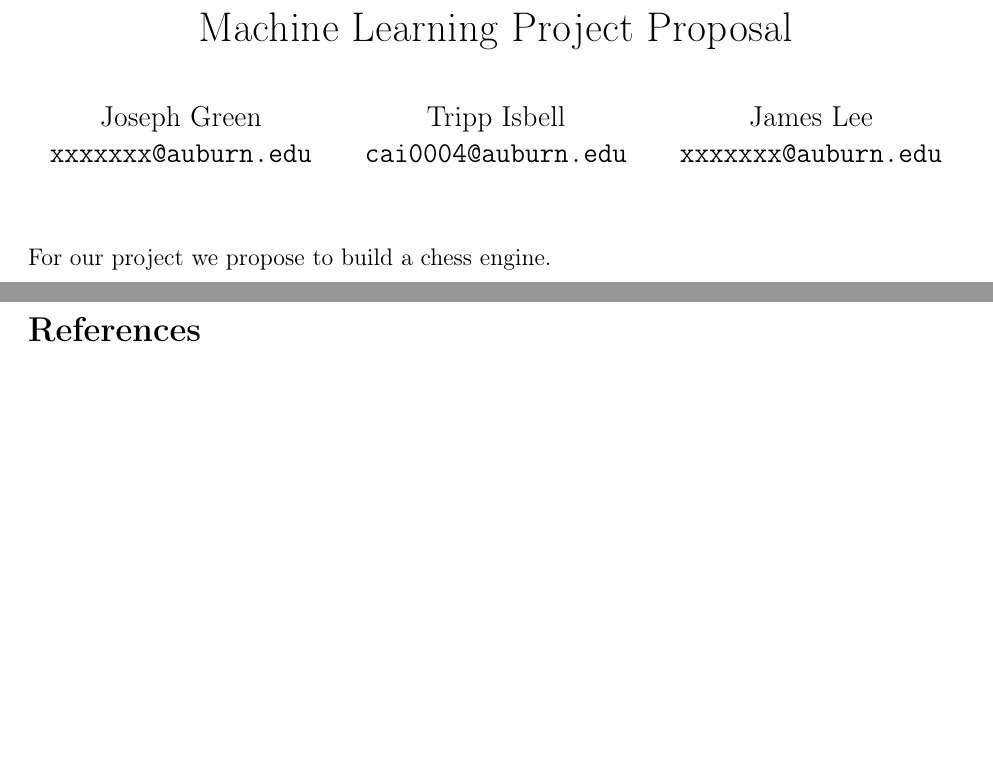
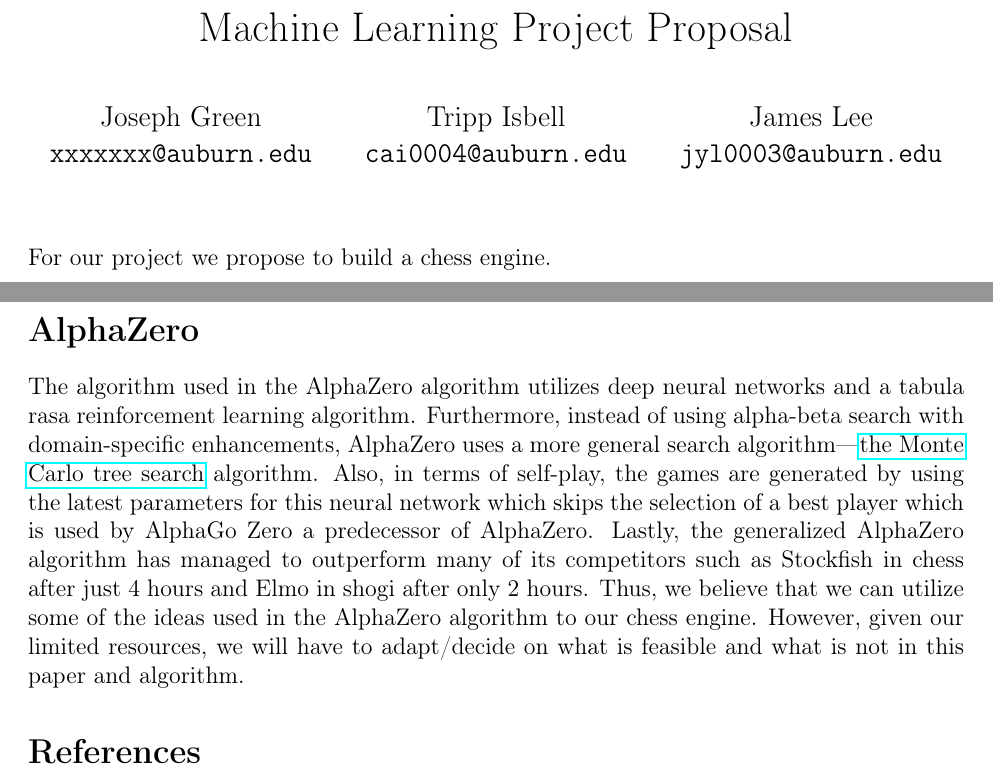
Before and after one commit to Carbonationalism/MLproject, a LaTeX document (proposal/proposal.tex): two parts of pages 1 and 2 of 2, joined at a grey line, cut so that both start at the same text, the shorter picture padded with empty space. Compiled offline with pdfLaTeX.

Commit message:
added alphazero stuff

```diff
--- a/proposal/proposal.tex
+++ b/proposal/proposal.tex
@@ -10,7 +10,7 @@
   \texttt{cai0004@auburn.edu}
   \and
   James Lee\\
-  \texttt{xxxxxxx@auburn.edu}
+  \texttt{jyl0003@auburn.edu}
 }
 \date{}
 
@@ -27,5 +27,9 @@
 Deep reinforcement learning has presented a new approach to building an optimal chess engine. Most notably, DeepMind has developed AlphaZero \cite{alphazero}, a chess (as well as shogi and Go) which uses reinforcement learning and has achieved state of the art performance in chess, defeating top engines like StockFish. AlphaZero uses their self-play learning approach, which uses Monte Carlo tree searches optimized with deep neural networks, an approach generalized from their AlphaGo Zero\cite{alphagozero}.
 
 We are neither good at chess, nor good at reinforcement learning (and also we don't have near the resources of DeepMind), so we don't expect to design an engine to achieve near the performance of these others. However, we'd like to develop a modest engine using reinforcement learning that performs somewhat well and can be trained in a reasonable amount of time. Since StockFish does provide varying levels of handicaps (achieved by limiting the amount of lookahead moves in their search), we can use it as both a baseline (StockFish level 1) and an oracle (StockFish unleashed). We hope to build something maybe competitive with StockFish 3 or so.
+
+\section*{AlphaZero}
+The algorithm used in the AlphaZero algorithm utilizes deep neural networks and a tabula rasa reinforcement learning algorithm. Furthermore, instead of using alpha-beta search with domain-specific enhancements, AlphaZero uses a more general search algorithm—\href{https://en.wikipedia.org/wiki/Monte_Carlo_tree_search}{the Monte Carlo tree search} algorithm. Also, in terms of self-play, the games are generated by using the latest parameters for this neural network which skips the selection of a best player which is used by AlphaGo Zero a predecessor of AlphaZero. Lastly, the generalized AlphaZero algorithm has managed to outperform many of its competitors such as Stockfish in chess after just 4 hours and Elmo in shogi after only 2 hours. Thus, we believe that we can utilize some of the ideas used in the AlphaZero algorithm to our chess engine. However, given our limited resources, we will have to adapt/decide on what is feasible and what is not in this paper and algorithm.
+
 \bibliography{../texstuff/papers}
 \end{document}
```
Also changed, not shown: proposal/proposal.pdf.
